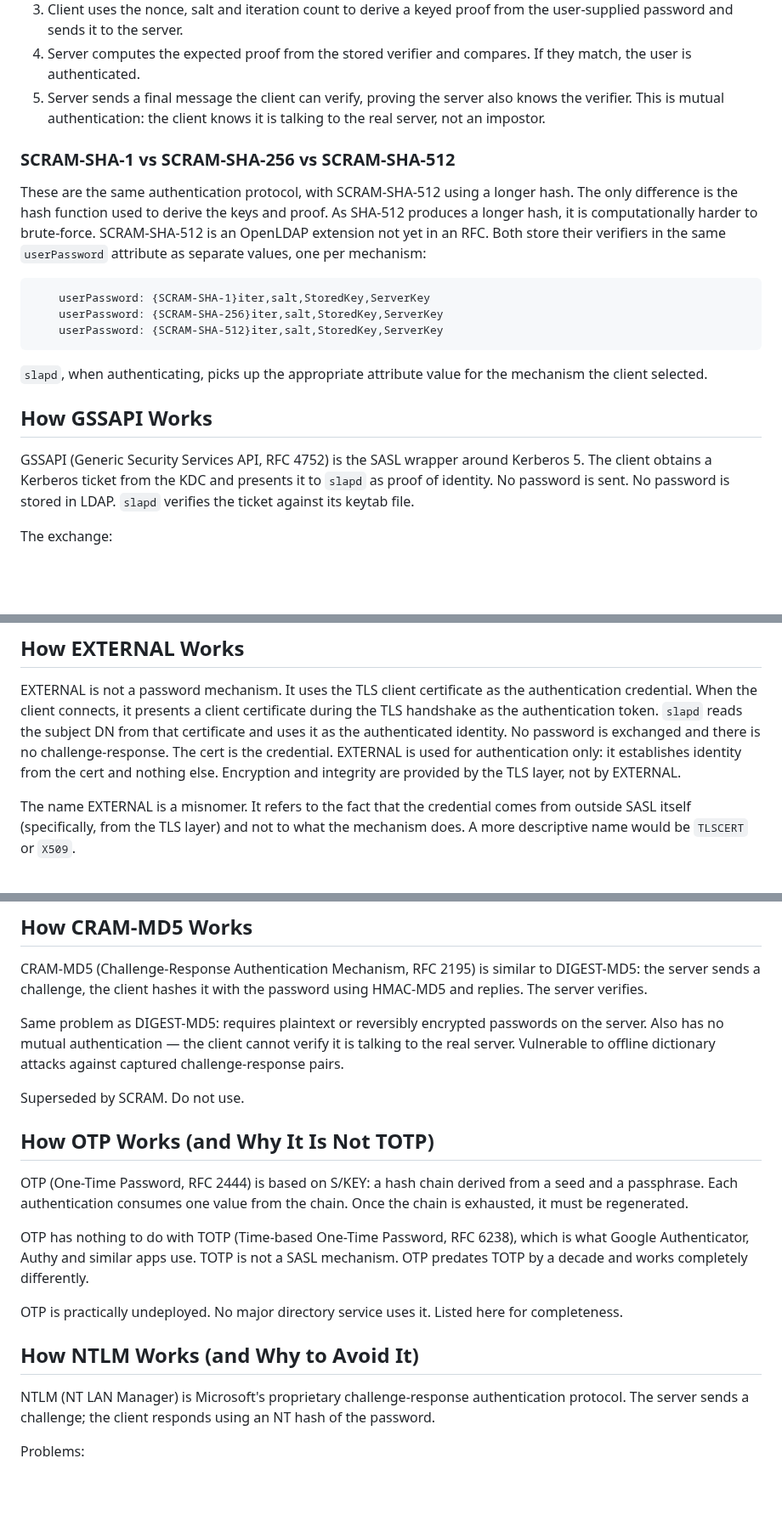
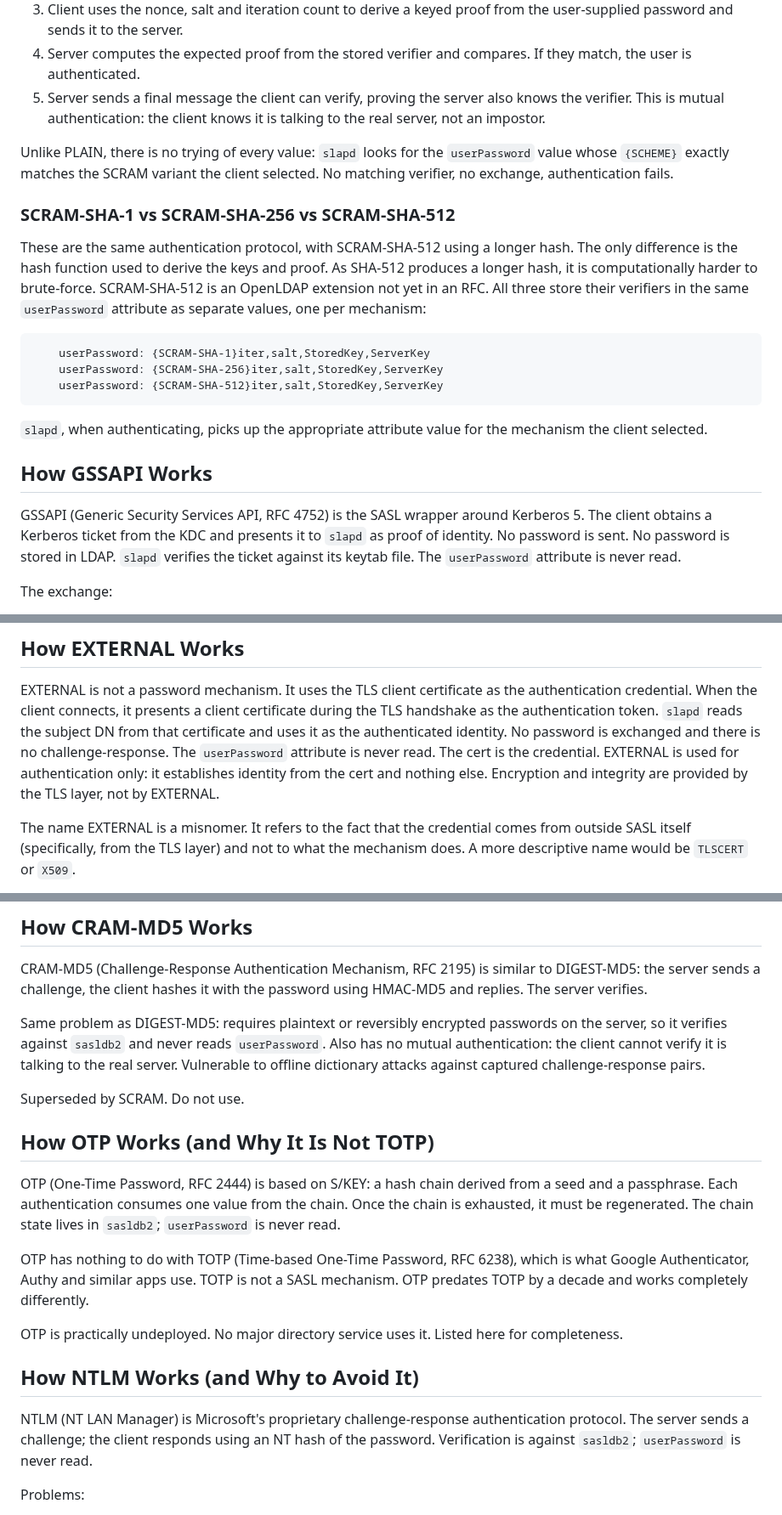
Before and after one commit to georgemarselis-nvi/pret-a-booter, a Markdown page: sasl-primer.md, 3 parts joined by grey strips. Shown at 85% size. GitHub-like rendering; blank space fills up the shorter version.

````diff
--- a/sasl-primer.md
+++ b/sasl-primer.md
@@ -227,14 +263,19 @@ compares. If they match, the user is authenticated.
 also knows the verifier. This is mutual authentication: the client knows
 it is talking to the real server, not an impostor.
 
+Unlike PLAIN, there is no trying of every value: `slapd` looks for the
+`userPassword` value whose `{SCHEME}` exactly matches the SCRAM variant
+the client selected. No matching verifier, no exchange, authentication
+fails.
+
 ### SCRAM-SHA-1 vs SCRAM-SHA-256 vs SCRAM-SHA-512
 
 These are the same authentication protocol, with SCRAM-SHA-512 using a
 longer hash. The only difference is the hash function used to derive the
 keys and proof. As SHA-512 produces a longer hash, it is computationally
 harder to brute-force. SCRAM-SHA-512 is an OpenLDAP extension not yet in
-an RFC. Both store their verifiers in the same `userPassword` attribute
-as separate values, one per mechanism:
+an RFC. All three store their verifiers in the same `userPassword`
+attribute as separate values, one per mechanism:
 
 ```
     userPassword: {SCRAM-SHA-1}iter,salt,StoredKey,ServerKey
@@ -251,7 +292,7 @@ GSSAPI (Generic Security Services API, RFC 4752) is the SASL wrapper
 around Kerberos 5. The client obtains a Kerberos ticket from the KDC and
 presents it to `slapd` as proof of identity. No password is sent. No
 password is stored in LDAP. `slapd` verifies the ticket against its
-keytab file.
+keytab file. The `userPassword` attribute is never read.
 
 The exchange:
 
@@ -280,10 +321,10 @@ as the authentication credential. When the client connects, it presents a
 client certificate during the TLS handshake as the authentication token.
 `slapd` reads the subject DN from that certificate and uses it as the
 authenticated identity. No password is exchanged and there is no
-challenge-response. The cert is the credential. EXTERNAL is used for
-authentication only: it establishes identity from the cert and nothing
-else. Encryption and integrity are provided by the TLS layer, not by
-EXTERNAL.
+challenge-response. The `userPassword` attribute is never read. The cert
+is the credential. EXTERNAL is used for authentication only: it
+establishes identity from the cert and nothing else. Encryption and
+integrity are provided by the TLS layer, not by EXTERNAL.
 
 The name EXTERNAL is a misnomer. It refers to the fact that the
 credential comes from outside SASL itself (specifically, from the TLS
@@ -334,9 +376,10 @@ similar to DIGEST-MD5: the server sends a challenge, the client hashes it
 with the password using HMAC-MD5 and replies. The server verifies.
 
 Same problem as DIGEST-MD5: requires plaintext or reversibly encrypted
-passwords on the server. Also has no mutual authentication — the client
-cannot verify it is talking to the real server. Vulnerable to offline
-dictionary attacks against captured challenge-response pairs.
+passwords on the server, so it verifies against `sasldb2` and never reads
+`userPassword`. Also has no mutual authentication: the client cannot
+verify it is talking to the real server. Vulnerable to offline dictionary
+attacks against captured challenge-response pairs.
 
 Superseded by SCRAM. Do not use.
 
@@ -344,7 +387,8 @@ Superseded by SCRAM. Do not use.
 
 OTP (One-Time Password, RFC 2444) is based on S/KEY: a hash chain derived
 from a seed and a passphrase. Each authentication consumes one value from
-the chain. Once the chain is exhausted, it must be regenerated.
+the chain. Once the chain is exhausted, it must be regenerated. The chain
+state lives in `sasldb2`; `userPassword` is never read.
 
 OTP has nothing to do with TOTP (Time-based One-Time Password, RFC 6238),
 which is what Google Authenticator, Authy and similar apps use. TOTP is
@@ -358,7 +402,8 @@ here for completeness.
 
 NTLM (NT LAN Manager) is Microsoft's proprietary challenge-response
 authentication protocol. The server sends a challenge; the client
-responds using an NT hash of the password.
+responds using an NT hash of the password. Verification is against
+`sasldb2`; `userPassword` is never read.
 
 Problems:
 
````
Also changed, not shown: other parts of sasl-primer.md (+60 -15 lines).
